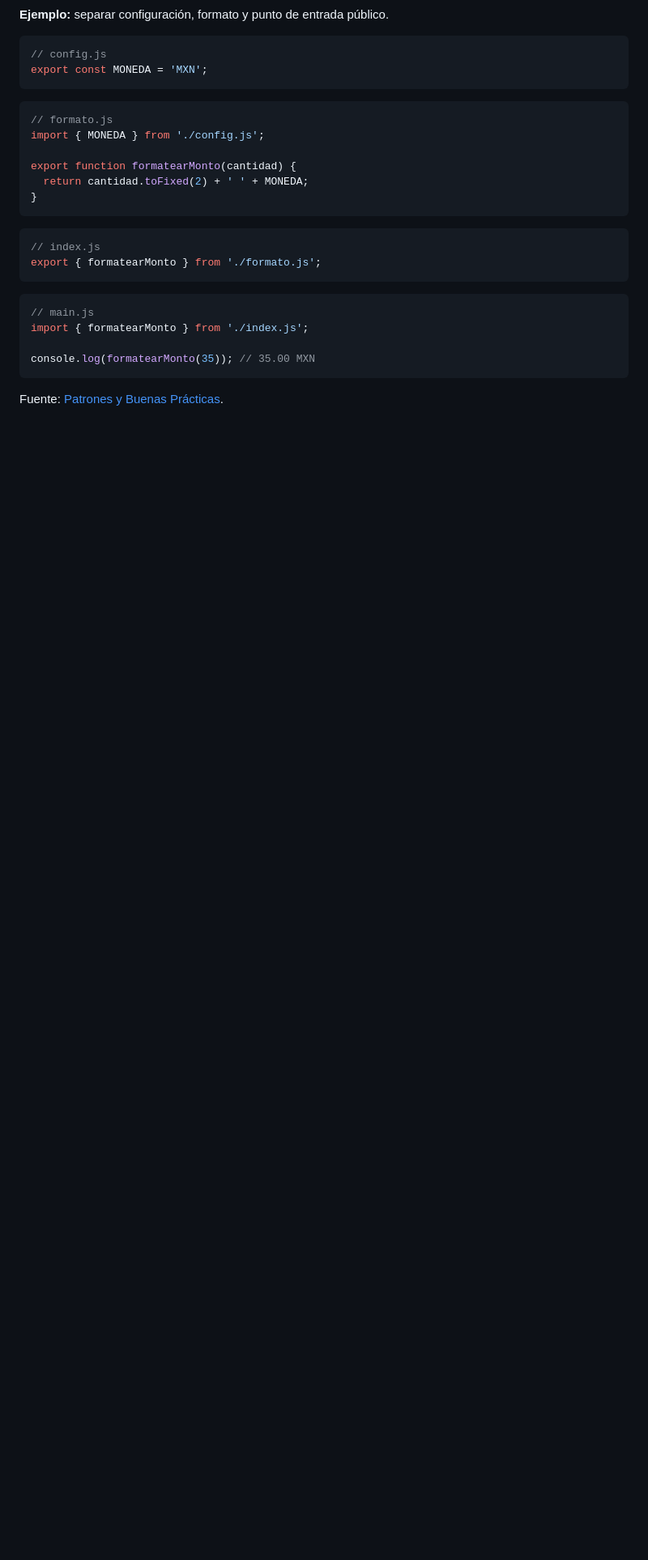
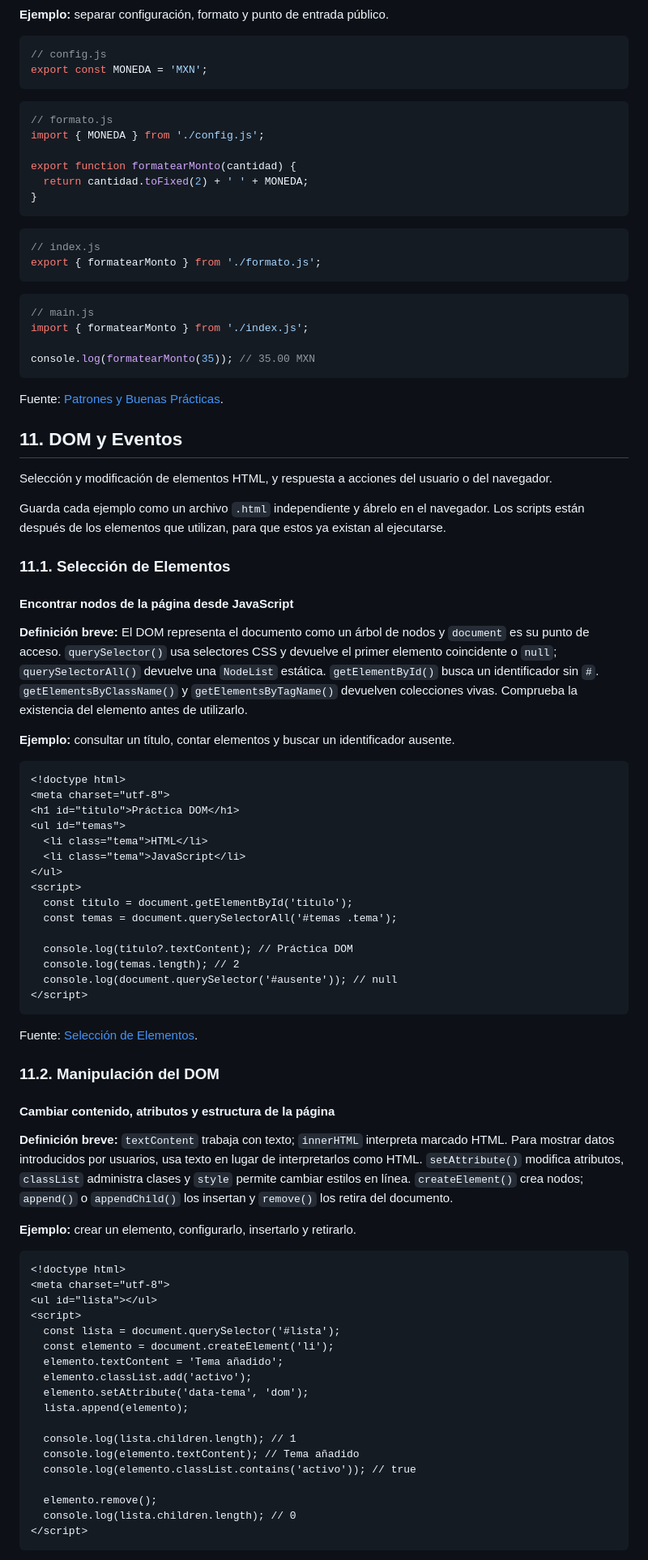
Before and after one commit to JesuSaid/JavaScript-Resumen, a Markdown page: README.md, the part around one of its changes. Shown at 81% size. Drawn GitHub-style; blank space fills up the shorter version.

Commit message:
Se agrego la seccion de DOM y Eventos

````diff
--- a/README.md
+++ b/README.md
@@ -1624,3 +1624,67 @@ console.log(formatearMonto(35)); // 35.00 MXN
 ```
 
 Fuente: [Patrones y Buenas Prácticas](https://www.aprendejavascript.dev/clase/modulos/patrones-y-buenas-practicas).
+
+## 11. DOM y Eventos
+
+Selección y modificación de elementos HTML, y respuesta a acciones del usuario o del navegador.
+
+Guarda cada ejemplo como un archivo `.html` independiente y ábrelo en el navegador. Los scripts están después de los elementos que utilizan, para que estos ya existan al ejecutarse.
+
+### 11.1. Selección de Elementos
+
+#### Encontrar nodos de la página desde JavaScript
+
+**Definición breve:** El DOM representa el documento como un árbol de nodos y `document` es su punto de acceso. `querySelector()` usa selectores CSS y devuelve el primer elemento coincidente o `null`; `querySelectorAll()` devuelve una `NodeList` estática. `getElementById()` busca un identificador sin `#`. `getElementsByClassName()` y `getElementsByTagName()` devuelven colecciones vivas. Comprueba la existencia del elemento antes de utilizarlo.
+
+**Ejemplo:** consultar un título, contar elementos y buscar un identificador ausente.
+
+```html
+<!doctype html>
+<meta charset="utf-8">
+<h1 id="titulo">Práctica DOM</h1>
+<ul id="temas">
+  <li class="tema">HTML</li>
+  <li class="tema">JavaScript</li>
+</ul>
+<script>
+  const titulo = document.getElementById('titulo');
+  const temas = document.querySelectorAll('#temas .tema');
+
+  console.log(titulo?.textContent); // Práctica DOM
+  console.log(temas.length); // 2
+  console.log(document.querySelector('#ausente')); // null
+</script>
+```
+
+Fuente: [Selección de Elementos](https://www.aprendejavascript.dev/clase/dom-y-eventos/seleccion-elementos).
+
+### 11.2. Manipulación del DOM
+
+#### Cambiar contenido, atributos y estructura de la página
+
+**Definición breve:** `textContent` trabaja con texto; `innerHTML` interpreta marcado HTML. Para mostrar datos introducidos por usuarios, usa texto en lugar de interpretarlos como HTML. `setAttribute()` modifica atributos, `classList` administra clases y `style` permite cambiar estilos en línea. `createElement()` crea nodos; `append()` o `appendChild()` los insertan y `remove()` los retira del documento.
+
+**Ejemplo:** crear un elemento, configurarlo, insertarlo y retirarlo.
+
+```html
+<!doctype html>
+<meta charset="utf-8">
+<ul id="lista"></ul>
+<script>
+  const lista = document.querySelector('#lista');
+  const elemento = document.createElement('li');
+  elemento.textContent = 'Tema añadido';
+  elemento.classList.add('activo');
+  elemento.setAttribute('data-tema', 'dom');
+  lista.append(elemento);
+
+  console.log(lista.children.length); // 1
+  console.log(elemento.textContent); // Tema añadido
+  console.log(elemento.classList.contains('activo')); // true
+
+  elemento.remove();
+  console.log(lista.children.length); // 0
+</script>
+```
+
````
Also changed, not shown: other parts of README.md (+34 -0 lines).
